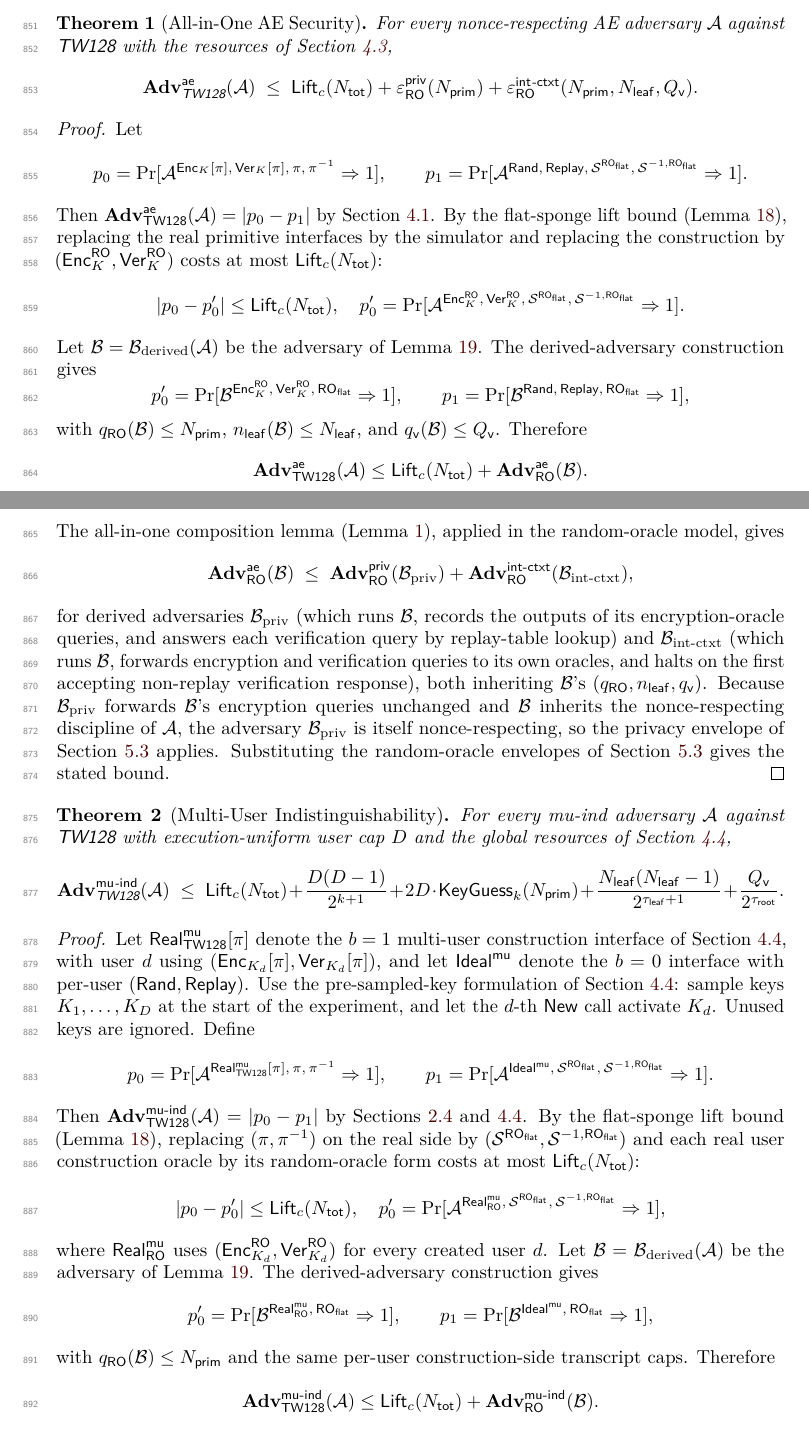
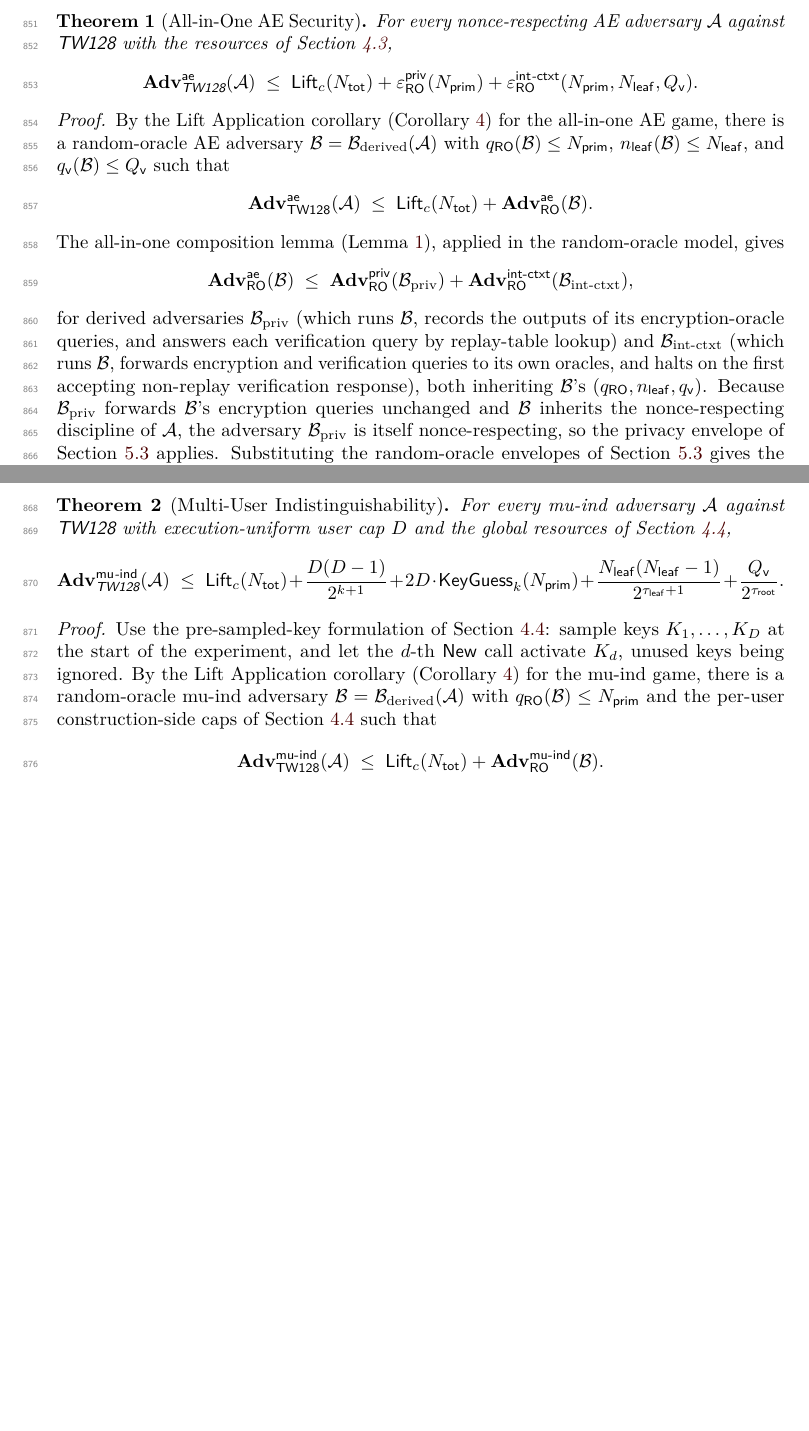
Before and after one commit to codahale/treewrap, a LaTeX document (paper/main.tex, which reads paper/sections/05-main-results.tex): two parts of pages 22 and 23 of 68, joined at a grey line, cut so that both start at the same text, the shorter picture padded with empty space. Compiled offline with pdfLaTeX.

Commit message:
Lift every headline bound through one shared corollary
The all-in-one AE and multi-user proofs each spelled out the two-hop
flat-sponge lift inline -- defining the real and ideal probabilities,
invoking the lift bound, then the derived-adversary contract -- while the
committing and discoverability bounds already routed through a Lift
Application corollary. That corollary was stated only for the win-event
games whose challenger exposes no construction interface.

Generalize the Lift Application corollary to every game of the lift
bound, stating the direct form Adv_TW <= Lift_c(Ntot) + Adv_RO(B) with
the derived-adversary resource transfer, and keeping the monotone-
envelope form as a special case. The AE and multi-user proofs now invoke
it in one line and proceed to their composition and hybrid arguments; the
committing corollaries are unchanged.

```diff
--- a/paper/sections/05-main-results.tex
+++ b/paper/sections/05-main-results.tex
@@ -37,46 +37,15 @@ with the resources of \Cref{sec:resources},
 \end{theorem}
 
 \begin{proof}
-Let
-\[
-  p_0 =
-    \Pr[\mathcal{A}^{\Enc_K[\pi],\, \Ver_K[\pi],\, \pi,\, \pi^{-1}}
-        \Rightarrow 1],
-  \qquad
-  p_1 =
-    \Pr[\mathcal{A}^{\Rand,\, \Replay,\,
-                    \Sim^{\ROflat},\, \Sim^{-1,\ROflat}}
-        \Rightarrow 1].
-\]
-Then $\Advae_\TW(\mathcal{A}) = |p_0 - p_1|$ by
-\Cref{sec:games-pp}. By the flat-sponge lift bound
-(\Cref{lem:lift-bound}), replacing the real primitive interfaces by the
-simulator and replacing the construction by $(\Enc_K^\RO,\Ver_K^\RO)$
-costs at most $\Lift_c(\Ntot)$:
-\[
-  |p_0 - p_0'| \leq \Lift_c(\Ntot),
-  \quad
-  p_0' =
-    \Pr[\mathcal{A}^{\Enc_K^\RO,\,\Ver_K^\RO,\,
-                    \Sim^{\ROflat},\,\Sim^{-1,\ROflat}}
-        \Rightarrow 1].
-\]
-Let $\mathcal{B} =
-\mathcal{B}_{\mathrm{derived}}(\mathcal{A})$ be the adversary of
-\Cref{lem:derived-adversary}. The derived-adversary construction gives
-\[
-  p_0' =
-    \Pr[\mathcal{B}^{\Enc_K^\RO,\,\Ver_K^\RO,\,\ROflat} \Rightarrow 1],
-  \qquad
-  p_1 =
-    \Pr[\mathcal{B}^{\Rand,\,\Replay,\,\ROflat} \Rightarrow 1],
-\]
-with $\qRO(\mathcal{B}) \leq \Nprim$,
-$\nleaf(\mathcal{B}) \leq \Nleaf$, and
-$\qv(\mathcal{B}) \leq \Qv$. Therefore
+By the Lift Application corollary (\Cref{cor:lift-application}) for the
+all-in-one AE game, there is a random-oracle AE adversary
+$\mathcal{B} = \mathcal{B}_{\mathrm{derived}}(\mathcal{A})$ with
+$\qRO(\mathcal{B}) \leq \Nprim$, $\nleaf(\mathcal{B}) \leq \Nleaf$, and
+$\qv(\mathcal{B}) \leq \Qv$ such that
 \[
   \Advae_\TW(\mathcal{A})
-  \leq \Lift_c(\Ntot) + \Adv^{\mathsf{ae}}_{\RO}(\mathcal{B}).
+  \;\leq\;
+  \Lift_c(\Ntot) + \Adv^{\mathsf{ae}}_{\RO}(\mathcal{B}).
 \]
 The all-in-one composition lemma (\Cref{lem:bn-composition}), applied
 in the random-oracle model, gives
@@ -118,55 +87,18 @@ execution-uniform user cap $D$ and the global resources of
 \end{theorem}
 
 \begin{proof}
-Let $\mathsf{Real}^{\mathsf{mu}}_\TW[\pi]$ denote the $b = 1$
-multi-user construction interface of \Cref{sec:mu-setting}, with user
-$d$ using $(\Enc_{K_d}[\pi],\Ver_{K_d}[\pi])$, and let
-$\mathsf{Ideal}^{\mathsf{mu}}$ denote the $b = 0$ interface with
-per-user $(\Rand,\Replay)$. Use the pre-sampled-key formulation of
-\Cref{sec:mu-setting}: sample keys $K_1,\dots,K_D$ at the start of the
-experiment, and let the $d$-th $\mathsf{New}$ call activate $K_d$.
-Unused keys are ignored. Define
-\[
-  p_0 =
-    \Pr[\mathcal{A}^{\mathsf{Real}^{\mathsf{mu}}_\TW[\pi],\,
-                    \pi,\,\pi^{-1}} \Rightarrow 1],
-  \qquad
-  p_1 =
-    \Pr[\mathcal{A}^{\mathsf{Ideal}^{\mathsf{mu}},\,
-                    \Sim^{\ROflat},\,\Sim^{-1,\ROflat}} \Rightarrow 1].
-\]
-Then $\Advmuind_\TW(\mathcal{A}) = |p_0 - p_1|$ by
-\Cref{sec:mu-ind,sec:mu-setting}. By the flat-sponge lift bound
-(\Cref{lem:lift-bound}), replacing $(\pi,\pi^{-1})$ on the real side by
-$(\Sim^{\ROflat},\Sim^{-1,\ROflat})$ and each real user construction
-oracle by its random-oracle form costs at most $\Lift_c(\Ntot)$:
-\[
-  |p_0 - p_0'| \leq \Lift_c(\Ntot),
-  \quad
-  p_0' =
-    \Pr[\mathcal{A}^{\mathsf{Real}^{\mathsf{mu}}_{\RO},\,
-                    \Sim^{\ROflat},\,\Sim^{-1,\ROflat}} \Rightarrow 1],
-\]
-where $\mathsf{Real}^{\mathsf{mu}}_{\RO}$ uses
-$(\Enc_{K_d}^{\RO},\Ver_{K_d}^{\RO})$ for every created user $d$.
-Let $\mathcal{B} =
-\mathcal{B}_{\mathrm{derived}}(\mathcal{A})$ be the adversary of
-\Cref{lem:derived-adversary}. The derived-adversary construction gives
-\[
-  p_0' =
-    \Pr[\mathcal{B}^{\mathsf{Real}^{\mathsf{mu}}_{\RO},\,\ROflat}
-        \Rightarrow 1],
-  \qquad
-  p_1 =
-    \Pr[\mathcal{B}^{\mathsf{Ideal}^{\mathsf{mu}},\,\ROflat}
-        \Rightarrow 1],
-\]
-with $\qRO(\mathcal{B}) \leq \Nprim$ and the same per-user
-construction-side transcript caps. Therefore
+Use the pre-sampled-key formulation of \Cref{sec:mu-setting}: sample
+keys $K_1,\dots,K_D$ at the start of the experiment, and let the $d$-th
+$\mathsf{New}$ call activate $K_d$, unused keys being ignored. By the
+Lift Application corollary (\Cref{cor:lift-application}) for the mu-ind
+game, there is a random-oracle mu-ind adversary
+$\mathcal{B} = \mathcal{B}_{\mathrm{derived}}(\mathcal{A})$ with
+$\qRO(\mathcal{B}) \leq \Nprim$ and the per-user construction-side caps
+of \Cref{sec:mu-setting} such that
 \[
   \Advmuind_\TW(\mathcal{A})
-  \leq \Lift_c(\Ntot)
-    + \Adv^{\mathsf{mu\text{-}ind}}_{\RO}(\mathcal{B}).
+  \;\leq\;
+  \Lift_c(\Ntot) + \Adv^{\mathsf{mu\text{-}ind}}_{\RO}(\mathcal{B}).
 \]
 Let $\mathsf{coll}$ denote the event that two of the pre-sampled keys
 $K_1,\dots,K_D$ collide;
```
Also changed, not shown: paper/sections/appendix-flat-sponge-lift.tex (+33 -42 lines), paper/main.pdf.
